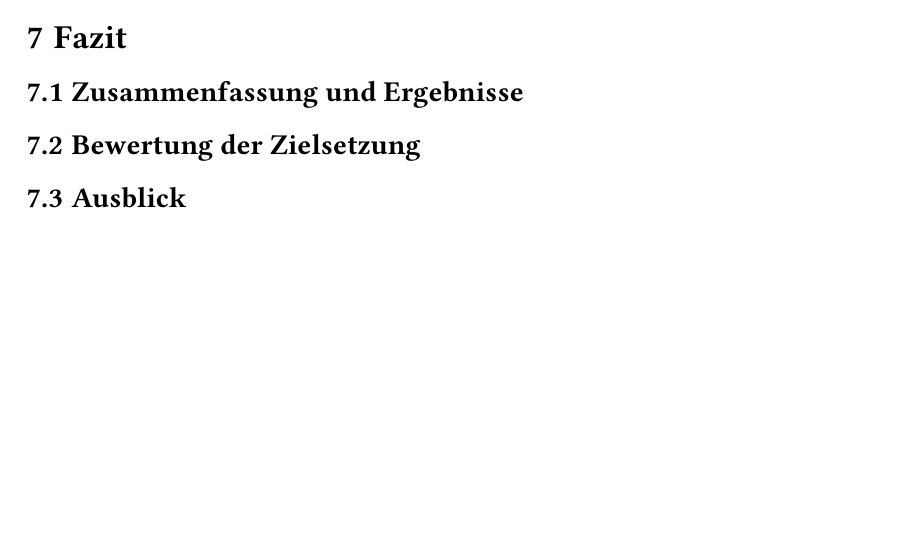
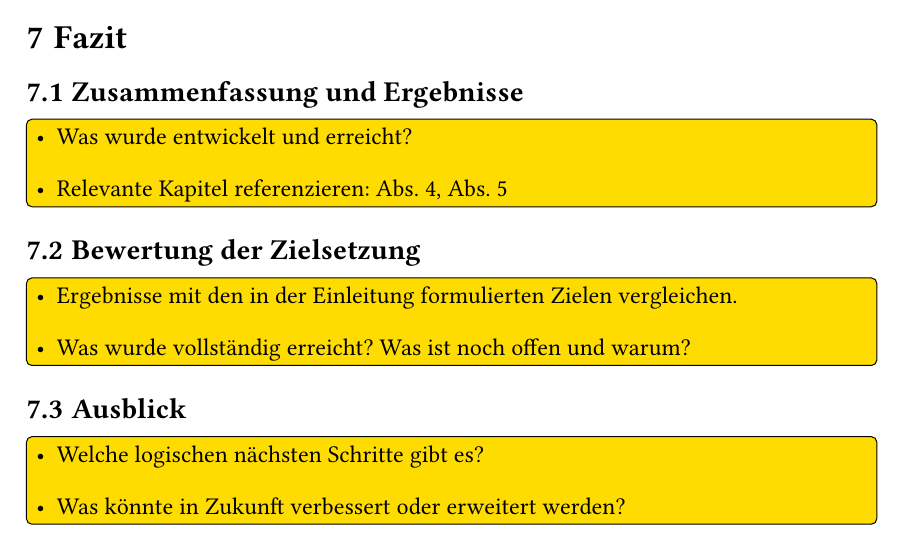
Before and after one commit to Gwynspring/Bulme-Thesis-Template, a Typst document (main.typ, which reads chapters/content/conclusion.typ): part of page 20 of 27, cut so that both start at the same text, the shorter picture padded with empty space. Compiled offline with Typst 0.15; a missing font is replaced by an installed copy or a similar font.

Commit message:
Schlussfolgerung: TODO-Boxen mit deutschen Leitfragen
Co-Authored-By: Claude Sonnet 4.6 <noreply@anthropic.com>

```diff
--- a/chapters/content/conclusion.typ
+++ b/chapters/content/conclusion.typ
@@ -5,15 +7,21 @@
 
 == Zusammenfassung und Ergebnisse
 
-// Summarise what was built and achieved.
-// Reference the relevant chapters: @chap:xyz, @chap:abc
+#TODO[
+  - Was wurde entwickelt und erreicht?
+  - Relevante Kapitel referenzieren: @chap:kandidat1, @chap:kandidat2
+]
 
 == Bewertung der Zielsetzung
 
-// Compare results against the goals stated in the introduction.
-// What was fully achieved? What is still pending and why?
+#TODO[
+  - Ergebnisse mit den in der Einleitung formulierten Zielen vergleichen.
+  - Was wurde vollständig erreicht? Was ist noch offen und warum?
+]
 
 == Ausblick
 
-// What are the logical next steps?
-// What could be improved or extended in the future?
+#TODO[
+  - Welche logischen nächsten Schritte gibt es?
+  - Was könnte in Zukunft verbessert oder erweitert werden?
+]
```
Also changed, not shown: chapters/content/conclusion.typ (2 more changed lines).
